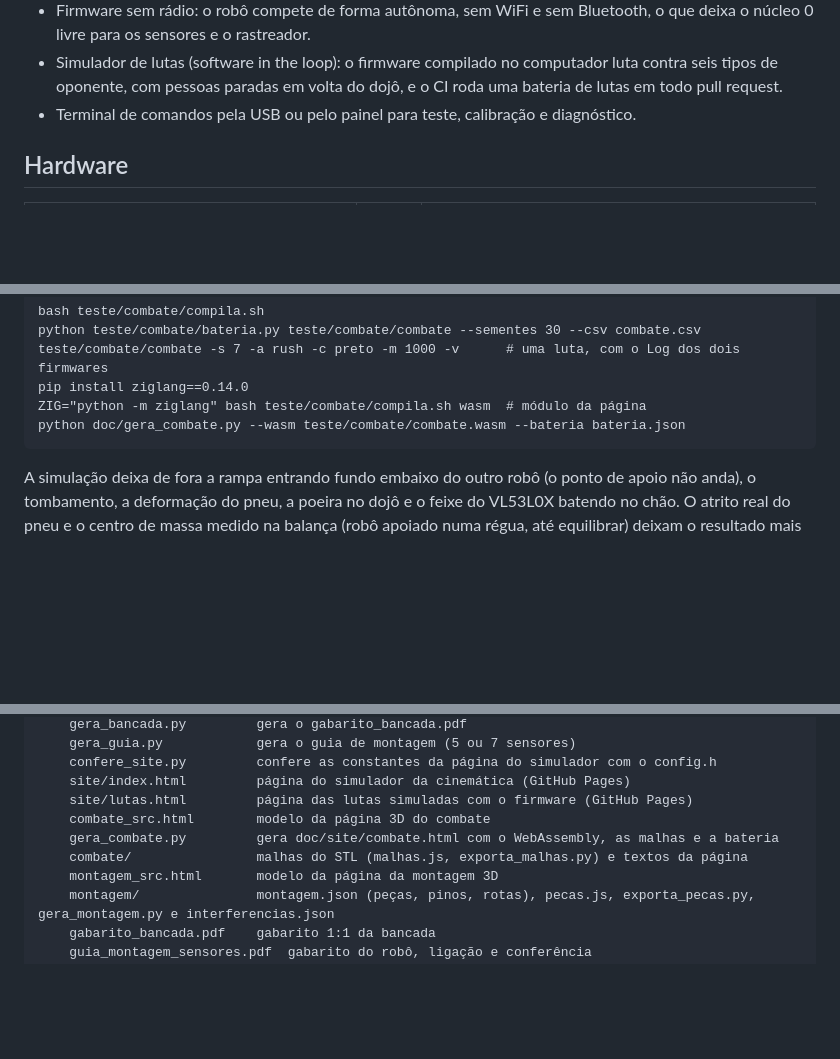
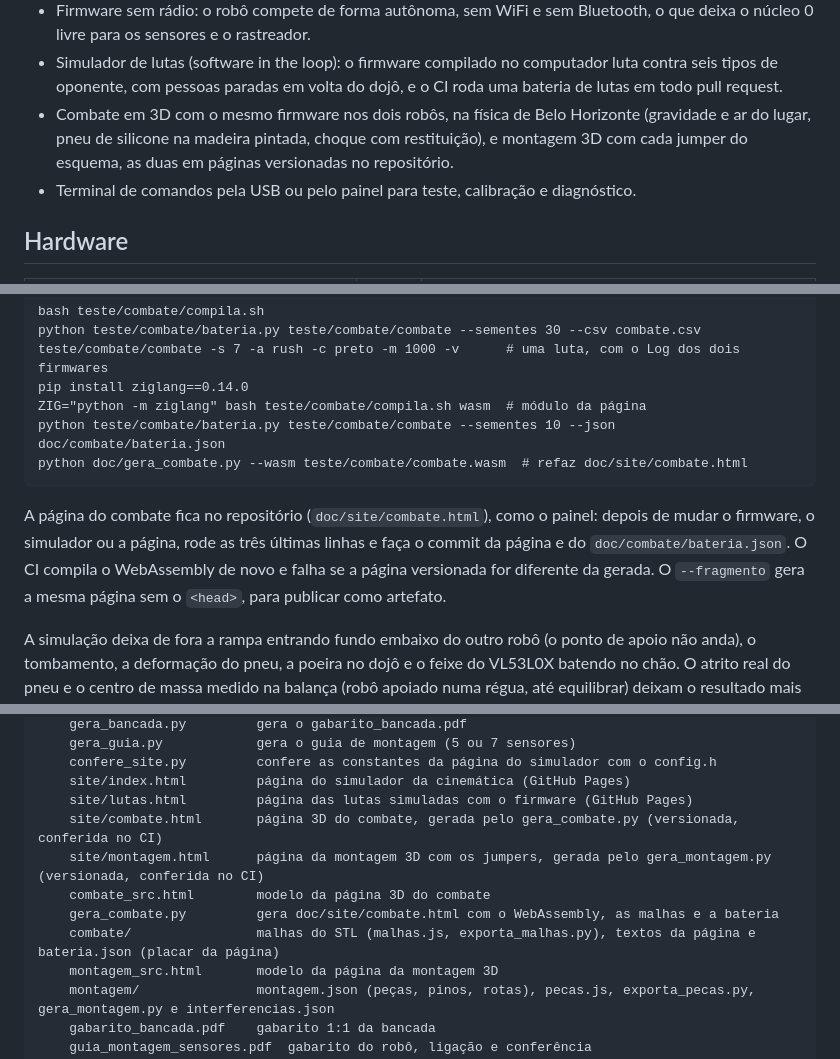
Before and after one commit to felcoslop/LAB_III_Grupo_D_UFMG_2026_2, a Markdown page: README.md, 3 parts joined by grey strips. Rendered like a GitHub page; blank space fills up the shorter version.

Commit message:
docs: README com as páginas versionadas

````diff
--- a/README.md
+++ b/README.md
@@ -55,6 +55,7 @@ A versão atual roda em uma bancada de teste. Os sensores ficam presos em uma pr
 - Painel 2D e 3D em um único arquivo HTML, sem internet, ligado ao robô pela USB, com dados a 50 Hz e comandos pelo navegador.
 - Firmware sem rádio: o robô compete de forma autônoma, sem WiFi e sem Bluetooth, o que deixa o núcleo 0 livre para os sensores e o rastreador.
 - Simulador de lutas (software in the loop): o firmware compilado no computador luta contra seis tipos de oponente, com pessoas paradas em volta do dojô, e o CI roda uma bateria de lutas em todo pull request.
+- Combate em 3D com o mesmo firmware nos dois robôs, na física de Belo Horizonte (gravidade e ar do lugar, pneu de silicone na madeira pintada, choque com restituição), e montagem 3D com cada jumper do esquema, as duas em páginas versionadas no repositório.
 - Terminal de comandos pela USB ou pelo painel para teste, calibração e diagnóstico.
 
 ## Hardware
@@ -385,8 +386,11 @@ python teste/combate/bateria.py teste/combate/combate --sementes 30 --csv combat
 teste/combate/combate -s 7 -a rush -c preto -m 1000 -v      # uma luta, com o Log dos dois firmwares
 pip install ziglang==0.14.0
 ZIG="python -m ziglang" bash teste/combate/compila.sh wasm  # módulo da página
-python doc/gera_combate.py --wasm teste/combate/combate.wasm --bateria bateria.json
+python teste/combate/bateria.py teste/combate/combate --sementes 10 --json doc/combate/bateria.json
+python doc/gera_combate.py --wasm teste/combate/combate.wasm  # refaz doc/site/combate.html
 ```
+
+A página do combate fica no repositório (`doc/site/combate.html`), como o painel: depois de mudar o firmware, o simulador ou a página, rode as três últimas linhas e faça o commit da página e do `doc/combate/bateria.json`. O CI compila o WebAssembly de novo e falha se a página versionada for diferente da gerada. O `--fragmento` gera a mesma página sem o `<head>`, para publicar como artefato.
 
 A simulação deixa de fora a rampa entrando fundo embaixo do outro robô (o ponto de apoio não anda), o tombamento, a deformação do pneu, a poeira no dojô e o feixe do VL53L0X batendo no chão. O atrito real do pneu e o centro de massa medido na balança (robô apoiado numa régua, até equilibrar) deixam o resultado mais perto da luta de verdade.
 
@@ -788,9 +792,11 @@ sumo_esp32/
     confere_site.py         confere as constantes da página do simulador com o config.h
     site/index.html         página do simulador da cinemática (GitHub Pages)
     site/lutas.html         página das lutas simuladas com o firmware (GitHub Pages)
+    site/combate.html       página 3D do combate, gerada pelo gera_combate.py (versionada, conferida no CI)
+    site/montagem.html      página da montagem 3D com os jumpers, gerada pelo gera_montagem.py (versionada, conferida no CI)
     combate_src.html        modelo da página 3D do combate
     gera_combate.py         gera doc/site/combate.html com o WebAssembly, as malhas e a bateria
-    combate/                malhas do STL (malhas.js, exporta_malhas.py) e textos da página
+    combate/                malhas do STL (malhas.js, exporta_malhas.py), textos da página e bateria.json (placar da página)
     montagem_src.html       modelo da página da montagem 3D
     montagem/               montagem.json (peças, pinos, rotas), pecas.js, exporta_pecas.py, gera_montagem.py e interferencias.json
     gabarito_bancada.pdf    gabarito 1:1 da bancada
````
Also changed, not shown: other parts of README.md (+1 -1 lines).
